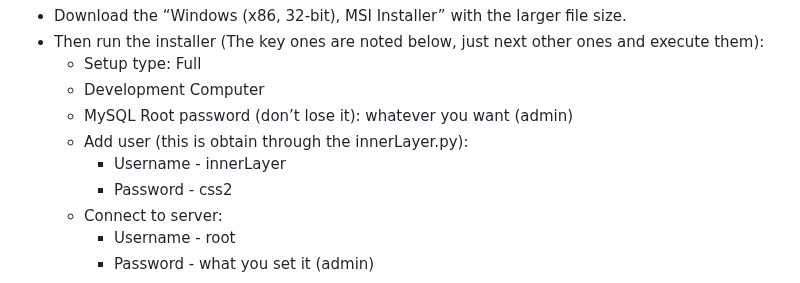
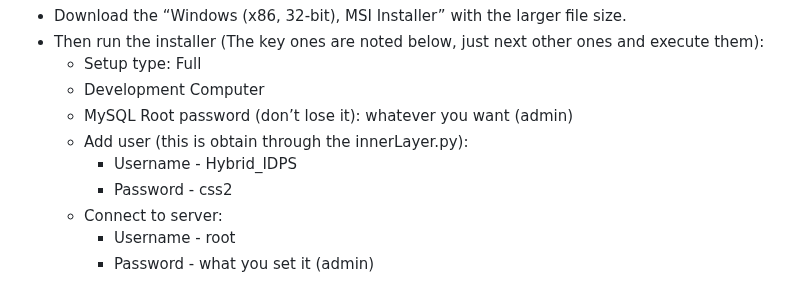
Before and after one commit to TheTheoM/HybridIDPS, a Markdown page: README.md, the part around the change. Rendered like a GitHub page.

```diff
--- a/README.md
+++ b/README.md
@@ -41,7 +41,7 @@ In progress HybridIDPS. Do NOT run on production systems. This is a proof of con
    * Development Computer
    * MySQL Root password (don’t lose it): whatever you want (admin)
    * Add user (this is obtain through the innerLayer.py):
-      - Username - innerLayer
+      - Username - Hybrid_IDPS
       - Password - css2
    * Connect to server:
       - Username - root
```
